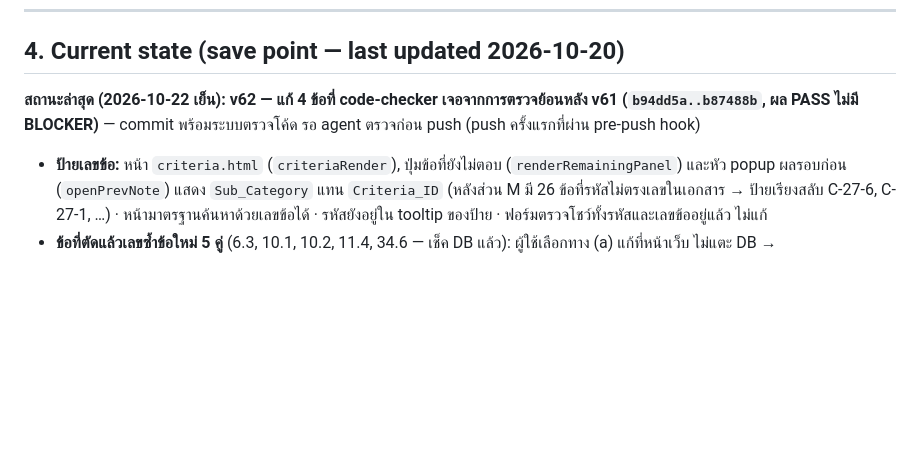
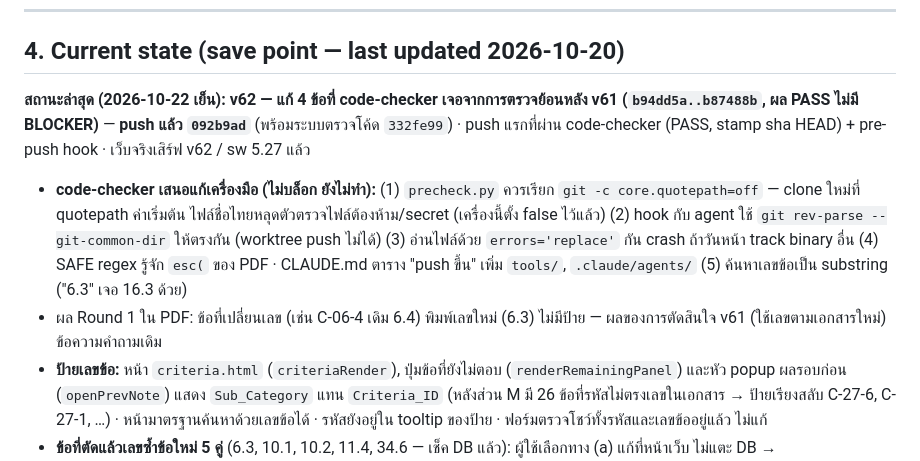
Before and after one commit to Seksunw/5s-audit-system, a Markdown page: spec.md, the part around the change. Rendered like a GitHub page; blank space fills up the shorter version.

Commit message:
docs(spec): record v62 push and code-checker follow-ups
Co-Authored-By: Claude Opus 5.5 (1M context) <noreply@anthropic.com>

```diff
--- a/spec.md
+++ b/spec.md
@@ -130,7 +130,9 @@ GitHub Pages (hosting, branch main, root ของ repo, .nojekyll)
 
 ## 4. Current state (save point — last updated 2026-10-20)
 
-**สถานะล่าสุด (2026-10-22 เย็น): v62 — แก้ 4 ข้อที่ code-checker เจอจากการตรวจย้อนหลัง v61 (`b94dd5a..b87488b`, ผล PASS ไม่มี BLOCKER)** — commit พร้อมระบบตรวจโค้ด รอ agent ตรวจก่อน push (push ครั้งแรกที่ผ่าน pre-push hook)
+**สถานะล่าสุด (2026-10-22 เย็น): v62 — แก้ 4 ข้อที่ code-checker เจอจากการตรวจย้อนหลัง v61 (`b94dd5a..b87488b`, ผล PASS ไม่มี BLOCKER)** — **push แล้ว `092b9ad`** (พร้อมระบบตรวจโค้ด `332fe99`) · push แรกที่ผ่าน code-checker (PASS, stamp sha HEAD) + pre-push hook · เว็บจริงเสิร์ฟ v62 / sw 5.27 แล้ว
+- **code-checker เสนอแก้เครื่องมือ (ไม่บล็อก ยังไม่ทำ):** (1) `precheck.py` ควรเรียก `git -c core.quotepath=off` — clone ใหม่ที่ quotepath ค่าเริ่มต้น ไฟล์ชื่อไทยหลุดตัวตรวจไฟล์ต้องห้าม/secret (เครื่องนี้ตั้ง false ไว้แล้ว) (2) hook กับ agent ใช้ `git rev-parse --git-common-dir` ให้ตรงกัน (worktree push ไม่ได้) (3) อ่านไฟล์ด้วย `errors='replace'` กัน crash ถ้าวันหน้า track binary อื่น (4) SAFE regex รู้จัก `esc(` ของ PDF · CLAUDE.md ตาราง "push ขึ้น" เพิ่ม `tools/`, `.claude/agents/` (5) ค้นหาเลขข้อเป็น substring ("6.3" เจอ 16.3 ด้วย)
+- ผล Round 1 ใน PDF: ข้อที่เปลี่ยนเลข (เช่น C-06-4 เดิม 6.4) พิมพ์เลขใหม่ (6.3) ไม่มีป้าย — ผลของการตัดสินใจ v61 (ใช้เลขตามเอกสารใหม่) ข้อความคำถามเดิม
 - **ป้ายเลขข้อ:** หน้า `criteria.html` (`criteriaRender`), ปุ่มข้อที่ยังไม่ตอบ (`renderRemainingPanel`) และหัว popup ผลรอบก่อน (`openPrevNote`) แสดง `Sub_Category` แทน `Criteria_ID` (หลังส่วน M มี 26 ข้อที่รหัสไม่ตรงเลขในเอกสาร → ป้ายเรียงสลับ C-27-6, C-27-1, …) · หน้ามาตรฐานค้นหาด้วยเลขข้อได้ · รหัสยังอยู่ใน tooltip ของป้าย · ฟอร์มตรวจโชว์ทั้งรหัสและเลขข้ออยู่แล้ว ไม่แก้
 - **ข้อที่ตัดแล้วเลขซ้ำข้อใหม่ 5 คู่** (6.3, 10.1, 10.2, 11.4, 34.6 — เช็ค DB แล้ว): ผู้ใช้เลือกทาง (a) แก้ที่หน้าเว็บ ไม่แตะ DB → `getImprovementItems` embed `criteria(..., active)` ส่ง `Retired` · PDF ใบแจ้งปรับปรุงพิมพ์ "ข้อ 6.3 (มาตรฐานฉบับเดิม)" / "Item 6.3 (previous standard)" (`S.oldStd`) · Dashboard "พื้นที่ต้องปรับปรุง" ไม่แสดงเลขข้ออยู่แล้ว
 - **Data contract** `criteria` (§5.1) + `docs/PROJECT_SUMMARY.md` อัปเดตเป็น 169 ข้อ/38 หมวด/175 แถว + กติการหัส/เลขข้อ
```
